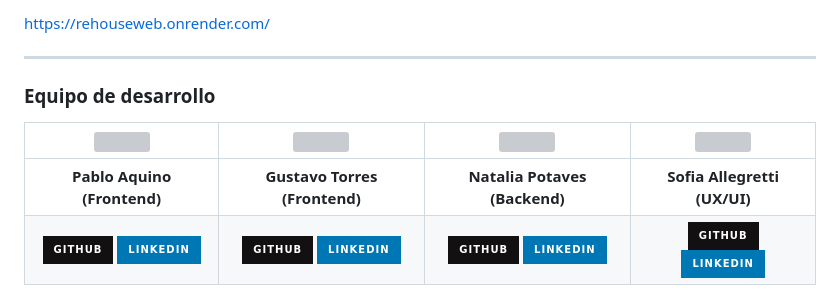
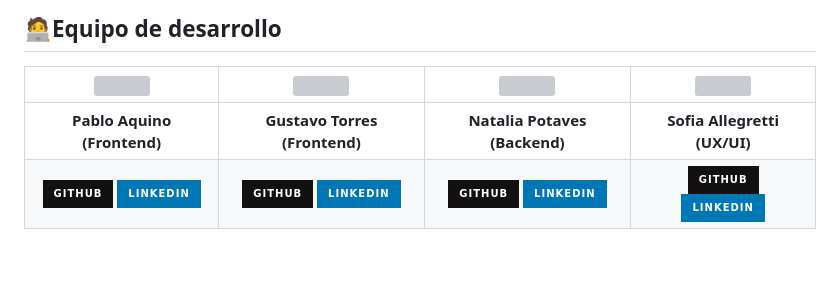
Before and after one commit to No-Country/c12-g21-m-java-react, a Markdown page: README.md, the part around one of its changes. Drawn GitHub-style; badges without logos; blank space fills up the shorter version; grey boxes are pictures that could not be loaded.

```diff
--- a/README.md
+++ b/README.md
@@ -6,9 +9,7 @@ De una manera muy sencilla te podrás registrar y vender aquel mueble usado que
 
-[https://rehouseweb.onrender.com/](https://rehouseweb.onrender.com/)
+## 🧑‍💻Equipo de desarrollo
 
-------------
 
-### Equipo de desarrollo
 | <img src="https://avatars.githubusercontent.com/u/116224713?v=4" width=50>| <img src="https://avatars.githubusercontent.com/u/95319442?v=4" width=50>|<img src="https://avatars.githubusercontent.com/u/104572840?v=4" width=50>|<img src="" width=50>|
 |:-:|:-:|:-:|:-:|
 | **Pablo Aquino (Frontend)**| **Gustavo Torres (Frontend)**|**Natalia Potaves (Backend)**|**Sofia Allegretti (UX/UI)**|
```
Also changed, not shown: other parts of README.md (+11 -14 lines).
